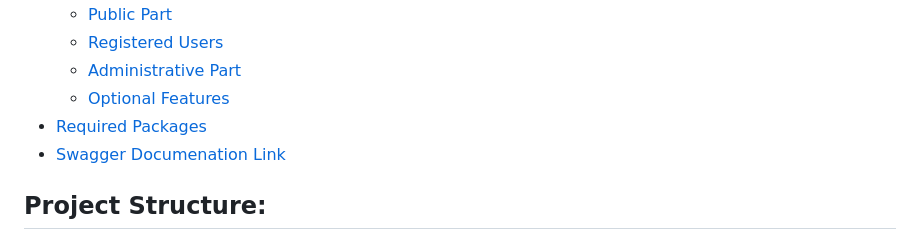
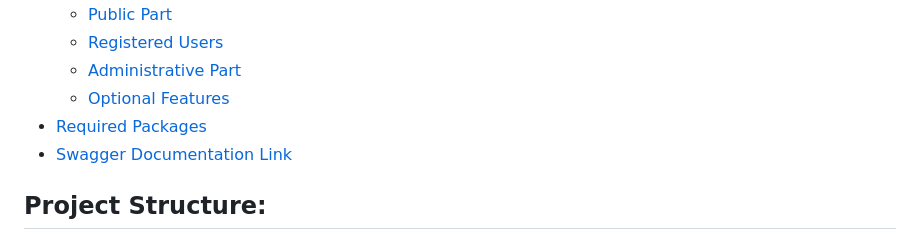
Before and after one commit to TA-OOP-TEAMWORK-PROJECT/Virtual-Wallet, a Markdown page: README.md, the part around the change. GitHub-like rendering.

```diff
--- a/README.md
+++ b/README.md
@@ -13,7 +13,7 @@ This project aims to create a secure and efficient Virtual Wallet System backend
   - [Administrative Part](#administrative-part)
   - [Optional Features](#optional-features)
 - [Required Packages](#required-packages)
-- [Swagger Documenation Link](#swagger-documentation-link)
+- [Swagger Documentation Link](#swagger-documentation-link)
 
 ## **Project Structure:**
 The Virtual Wallet system is a comprehensive application designed to simplify financial management for users. It offers a robust set of features that allow users to manage their virtual wallets, perform various types of transactions, view transaction history, manage cards and contacts, and access the latest financial news.
```
